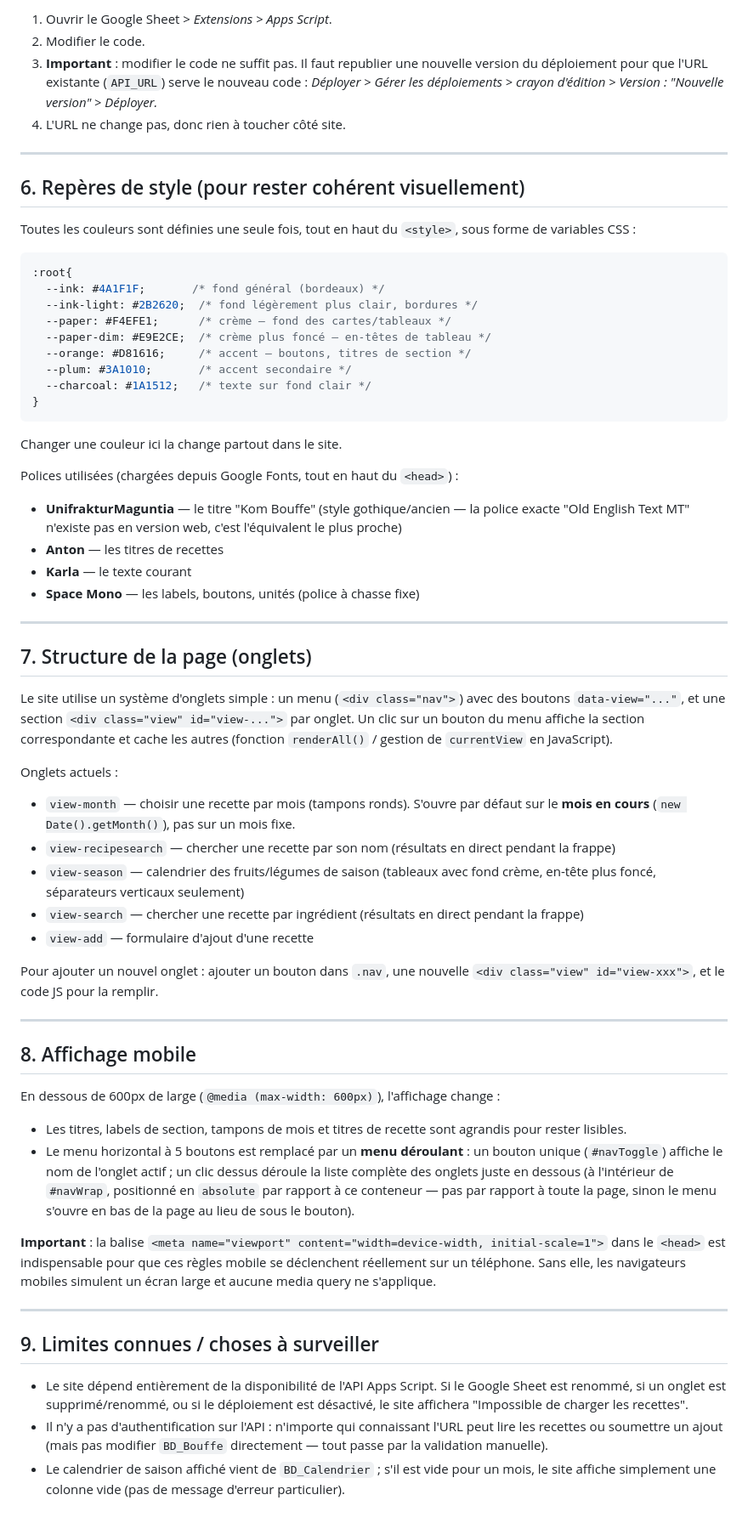
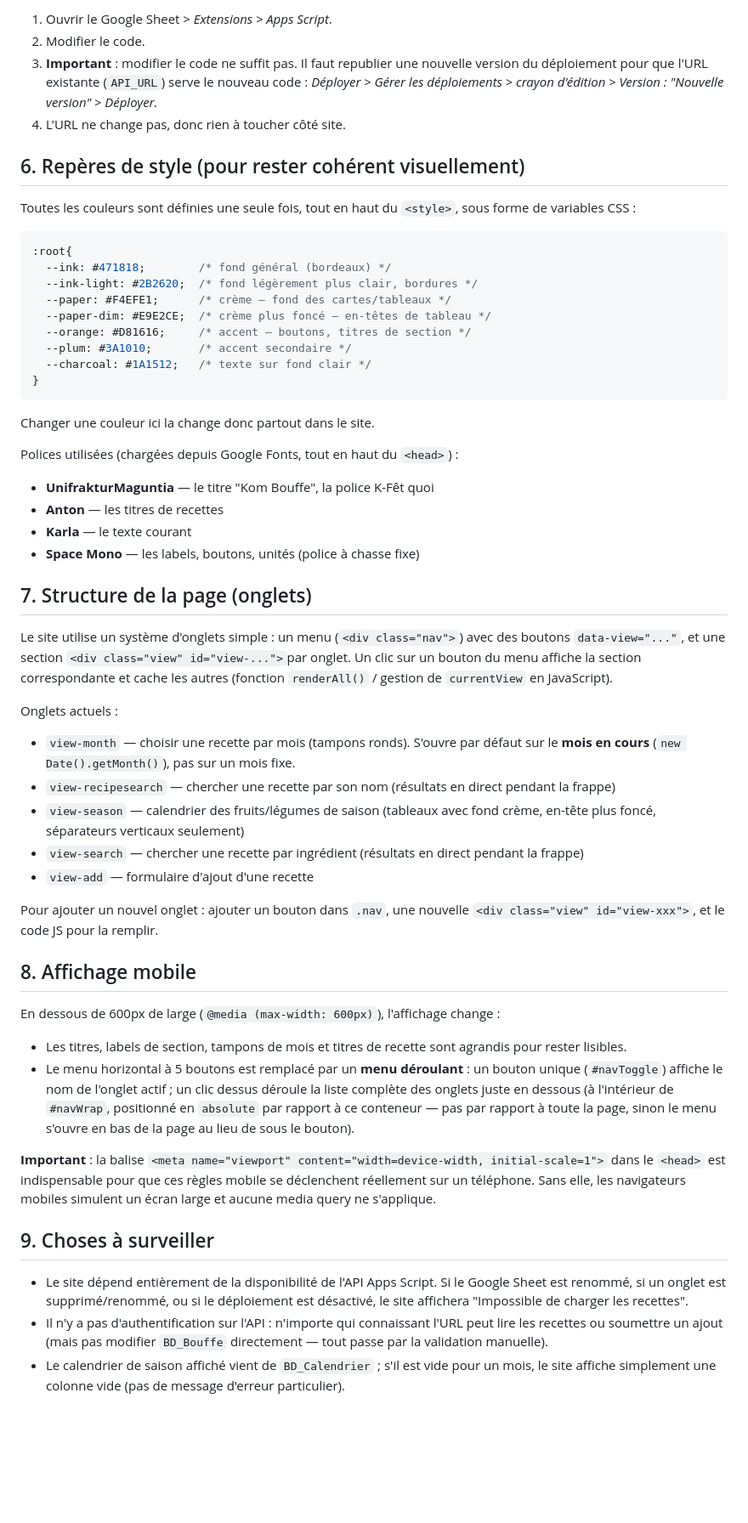
Before and after one commit to bouffe-kfet/kom_bouffe, a Markdown page: README.md, the part around one of its changes. Shown at 85% size. Rendered like a GitHub page; blank space fills up the shorter version.

````diff
--- a/README.md
+++ b/README.md
@@ -99,23 +54,17 @@ Si on doit changer la façon dont les données sont lues ou écrites
 
 1. Ouvrir le Google Sheet > *Extensions > Apps Script*.
 2. Modifier le code.
-3. **Important** : modifier le code ne suffit pas. Il faut republier une
-   nouvelle version du déploiement pour que l'URL existante (`API_URL`)
-   serve le nouveau code :
-   *Déployer > Gérer les déploiements > crayon d'édition > Version :
-   "Nouvelle version" > Déployer.*
+3. **Important** : modifier le code ne suffit pas. Il faut republier une nouvelle version du déploiement pour que l'URL existante (`API_URL`) serve le nouveau code :
+   *Déployer > Gérer les déploiements > crayon d'édition > Version : "Nouvelle version" > Déployer.*
 4. L'URL ne change pas, donc rien à toucher côté site.
-
----
 
 ## 6. Repères de style (pour rester cohérent visuellement)
 
-Toutes les couleurs sont définies une seule fois, tout en haut du
-`<style>`, sous forme de variables CSS :
+Toutes les couleurs sont définies une seule fois, tout en haut du `<style>`, sous forme de variables CSS :
 
 ```css
 :root{
-  --ink: #4A1F1F;       /* fond général (bordeaux) */
+  --ink: #471818;        /* fond général (bordeaux) */
   --ink-light: #2B2620;  /* fond légèrement plus clair, bordures */
   --paper: #F4EFE1;      /* crème — fond des cartes/tableaux */
   --paper-dim: #E9E2CE;  /* crème plus foncé — en-têtes de tableau */
@@ -125,75 +74,38 @@ Toutes les couleurs sont définies une seule fois, tout en haut du
 }
 ```
 
-Changer une couleur ici la change partout dans le site.
+Changer une couleur ici la change donc partout dans le site.
 
-Polices utilisées (chargées depuis Google Fonts, tout en haut du
-`<head>`) :
-- **UnifrakturMaguntia** — le titre "Kom Bouffe" (style gothique/ancien —
-  la police exacte "Old English Text MT" n'existe pas en version web,
-  c'est l'équivalent le plus proche)
+Polices utilisées (chargées depuis Google Fonts, tout en haut du `<head>`) :
+- **UnifrakturMaguntia** — le titre "Kom Bouffe", la police K-Fêt quoi
 - **Anton** — les titres de recettes
 - **Karla** — le texte courant
 - **Space Mono** — les labels, boutons, unités (police à chasse fixe)
 
----
-
 ## 7. Structure de la page (onglets)
 
-Le site utilise un système d'onglets simple : un menu (`<div class="nav">`)
-avec des boutons `data-view="..."`, et une section `<div class="view" id="view-...">`
-par onglet. Un clic sur un bouton du menu affiche la section correspondante
-et cache les autres (fonction `renderAll()` / gestion de `currentView` en
-JavaScript).
+Le site utilise un système d'onglets simple : un menu (`<div class="nav">`) avec des boutons `data-view="..."`, et une section `<div class="view" id="view-...">`par onglet. Un clic sur un bouton du menu affiche la section correspondante et cache les autres (fonction `renderAll()` / gestion de `currentView` en JavaScript).
 
 Onglets actuels :
-- `view-month` — choisir une recette par mois (tampons ronds). S'ouvre par
-  défaut sur le **mois en cours** (`new Date().getMonth()`), pas sur un mois
-  fixe.
-- `view-recipesearch` — chercher une recette par son nom (résultats en
-  direct pendant la frappe)
-- `view-season` — calendrier des fruits/légumes de saison (tableaux avec
-  fond crème, en-tête plus foncé, séparateurs verticaux seulement)
-- `view-search` — chercher une recette par ingrédient (résultats en direct
-  pendant la frappe)
+- `view-month` — choisir une recette par mois (tampons ronds). S'ouvre par défaut sur le **mois en cours** (`new Date().getMonth()`), pas sur un mois fixe.
+- `view-recipesearch` — chercher une recette par son nom (résultats en direct pendant la frappe)
+- `view-season` — calendrier des fruits/légumes de saison (tableaux avec fond crème, en-tête plus foncé, séparateurs verticaux seulement)
+- `view-search` — chercher une recette par ingrédient (résultats en direct pendant la frappe)
 - `view-add` — formulaire d'ajout d'une recette
 
-Pour ajouter un nouvel onglet : ajouter un bouton dans `.nav`, une nouvelle
-`<div class="view" id="view-xxx">`, et le code JS pour la remplir.
-
----
+Pour ajouter un nouvel onglet : ajouter un bouton dans `.nav`, une nouvelle `<div class="view" id="view-xxx">`, et le code JS pour la remplir.
 
 ## 8. Affichage mobile
 
-En dessous de 600px de large (`@media (max-width: 600px)`), l'affichage
-change :
+En dessous de 600px de large (`@media (max-width: 600px)`), l'affichage change :
 
-- Les titres, labels de section, tampons de mois et titres de recette sont
-  agrandis pour rester lisibles.
-- Le menu horizontal à 5 boutons est remplacé par un **menu déroulant** :
-  un bouton unique (`#navToggle`) affiche le nom de l'onglet actif ; un clic
-  dessus déroule la liste complète des onglets juste en dessous (à
-  l'intérieur de `#navWrap`, positionné en `absolute` par rapport à ce
-  conteneur — pas par rapport à toute la page, sinon le menu s'ouvre en bas
-  de la page au lieu de sous le bouton).
+- Les titres, labels de section, tampons de mois et titres de recette sont agrandis pour rester lisibles.
+- Le menu horizontal à 5 boutons est remplacé par un **menu déroulant** : un bouton unique (`#navToggle`) affiche le nom de l'onglet actif ; un clic dessus déroule la liste complète des onglets juste en dessous (à l'intérieur de `#navWrap`, positionné en `absolute` par rapport à ce conteneur — pas par rapport à toute la page, sinon le menu s'ouvre en bas de la page au lieu de sous le bouton).
 
-**Important** : la balise `<meta name="viewport" content="width=device-width,
-initial-scale=1">` dans le `<head>` est indispensable pour que ces règles
-mobile se déclenchent réellement sur un téléphone. Sans elle, les
-navigateurs mobiles simulent un écran large et aucune media query ne
-s'applique.
+**Important** : la balise `<meta name="viewport" content="width=device-width, initial-scale=1">` dans le `<head>` est indispensable pour que ces règles mobile se déclenchent réellement sur un téléphone. Sans elle, les navigateurs mobiles simulent un écran large et aucune media query ne s'applique.
 
----
+## 9. Choses à surveiller
 
-## 9. Limites connues / choses à surveiller
-
-- Le site dépend entièrement de la disponibilité de l'API Apps Script. Si
-  le Google Sheet est renommé, si un onglet est supprimé/renommé, ou si le
-  déploiement est désactivé, le site affichera "Impossible de charger les
-  recettes".
-- Il n'y a pas d'authentification sur l'API : n'importe qui connaissant
-  l'URL peut lire les recettes ou soumettre un ajout (mais pas modifier
-  `BD_Bouffe` directement — tout passe par la validation manuelle).
-- Le calendrier de saison affiché vient de `BD_Calendrier` ; s'il est vide
-  pour un mois, le site affiche simplement une colonne vide (pas de
-  message d'erreur particulier).
+- Le site dépend entièrement de la disponibilité de l'API Apps Script. Si le Google Sheet est renommé, si un onglet est supprimé/renommé, ou si le déploiement est désactivé, le site affichera "Impossible de charger les recettes".
+- Il n'y a pas d'authentification sur l'API : n'importe qui connaissant l'URL peut lire les recettes ou soumettre un ajout (mais pas modifier `BD_Bouffe` directement — tout passe par la validation manuelle).
+- Le calendrier de saison affiché vient de `BD_Calendrier` ; s'il est vide pour un mois, le site affiche simplement une colonne vide (pas de message d'erreur particulier).
````
Also changed, not shown: other parts of README.md (+21 -66 lines).
